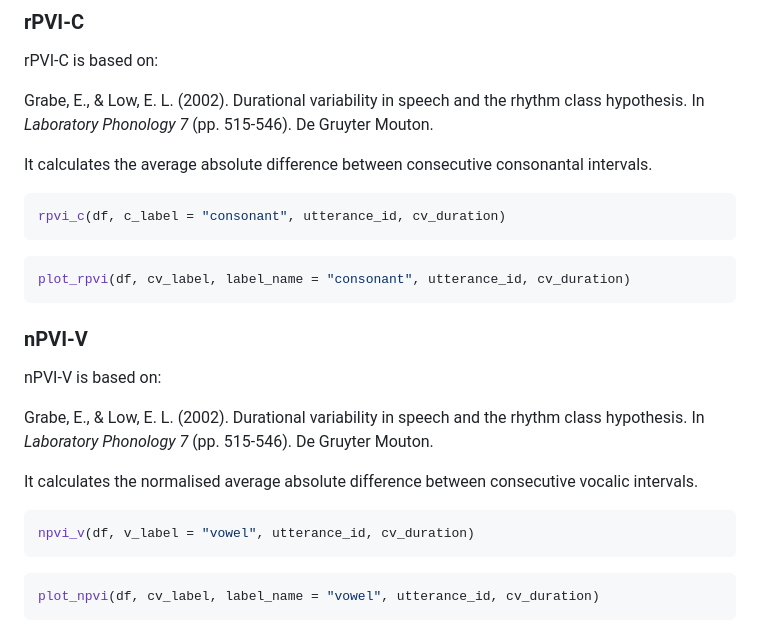
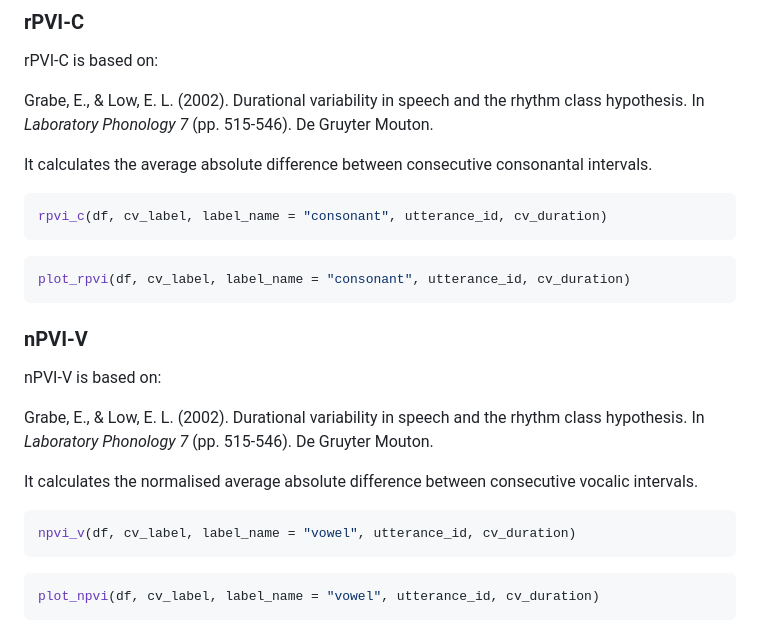
Before and after one commit to congzhang365/rhythm.metrics, a Markdown page: README.md, the part around the change. GitHub-like rendering.

Commit message:
Update function parameters in README examples

````diff
--- a/README.md
+++ b/README.md
@@ -142,7 +142,7 @@ Grabe, E., & Low, E. L. (2002). Durational variability in speech and the rhythm
 It calculates the average absolute difference between consecutive consonantal intervals.
 
 ```r
-rpvi_c(df, c_label = "consonant", utterance_id, cv_duration)
+rpvi_c(df, cv_label, label_name = "consonant", utterance_id, cv_duration)
 ```
 
 ```r
@@ -158,7 +158,7 @@ Grabe, E., & Low, E. L. (2002). Durational variability in speech and the rhythm
 It calculates the normalised average absolute difference between consecutive vocalic intervals.
 
 ```r
-npvi_v(df, v_label = "vowel", utterance_id, cv_duration)
+npvi_v(df, cv_label, label_name = "vowel", utterance_id, cv_duration)
 ```
 
 ```r
````
